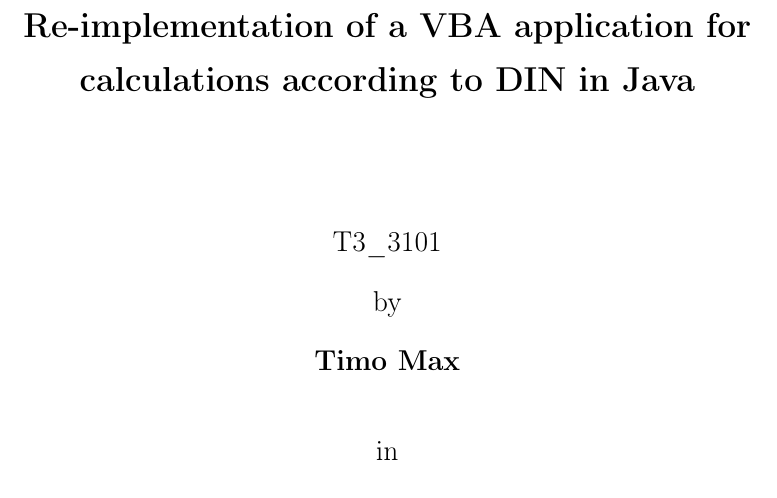
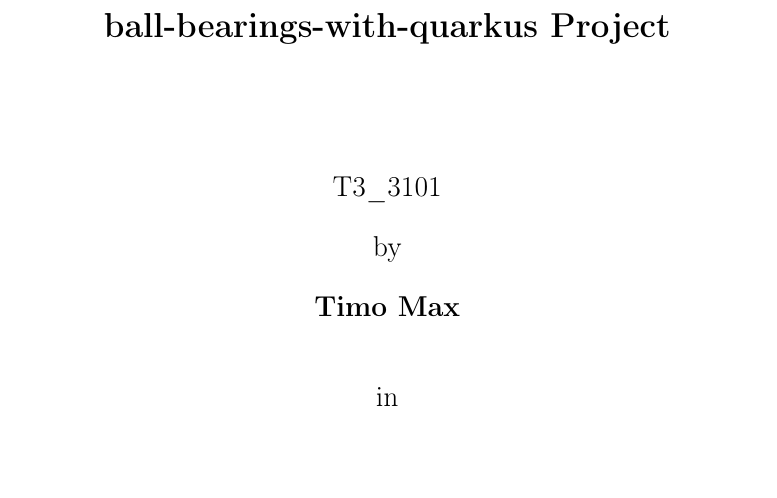
Before and after one commit to TheMaxens/ball-bearings-with-quarkus, a LaTeX thesis (docs/main.tex, which reads docs/include/title.tex): part of page 1 of 20, cut at the place of the change. Compiled offline with pdfLaTeX.

Commit message:
changed title of latex docs to "ball-bearings-with-quarkus Project"

```diff
--- a/docs/include/title.tex
+++ b/docs/include/title.tex
@@ -1,6 +1,5 @@
-
-%\def\title{Neuimplementierung einer VBA - Applikation für Berechnungen nach DIN in Java}
-\def\title{Re-implementation of a VBA application for calculations according to DIN in Java}
+% \def\title{Re-implementation of a VBA application for calculations according to DIN in Java}
+\def\title{ball-bearings-with-quarkus Project}
 \def\abgabe{xx.xx.2023}
 
 \begin{titlepage}
```
